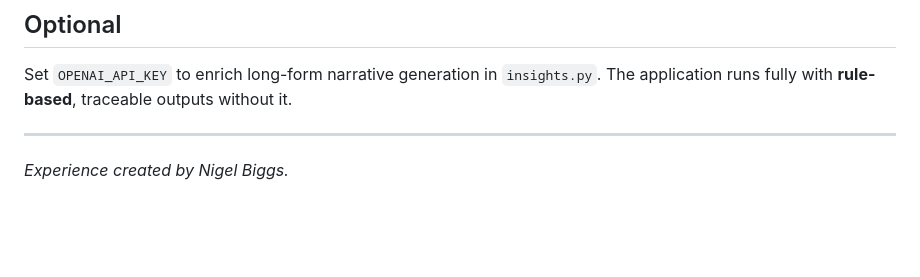
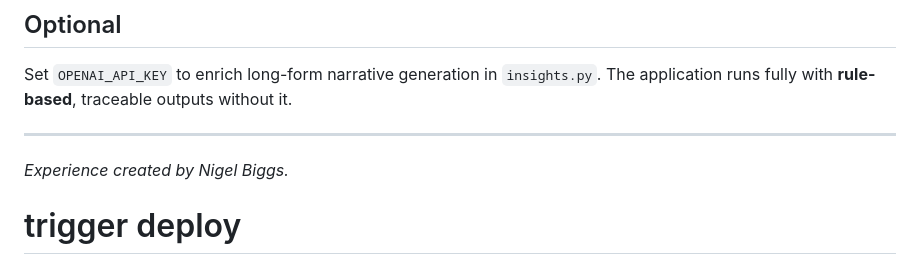
Before and after one commit to nnbiggs/Network-cost-co-pilot, a Markdown page: README.md, the part around the change. Drawn GitHub-style; blank space fills up the shorter version.

Commit message:
Trigger deploy

```diff
--- a/README.md
+++ b/README.md
@@ -67,3 +67,4 @@ Set `OPENAI_API_KEY` to enrich long-form narrative generation in `insights.py`.
 ---
 
 *Experience created by Nigel Biggs.*
+# trigger deploy
```
